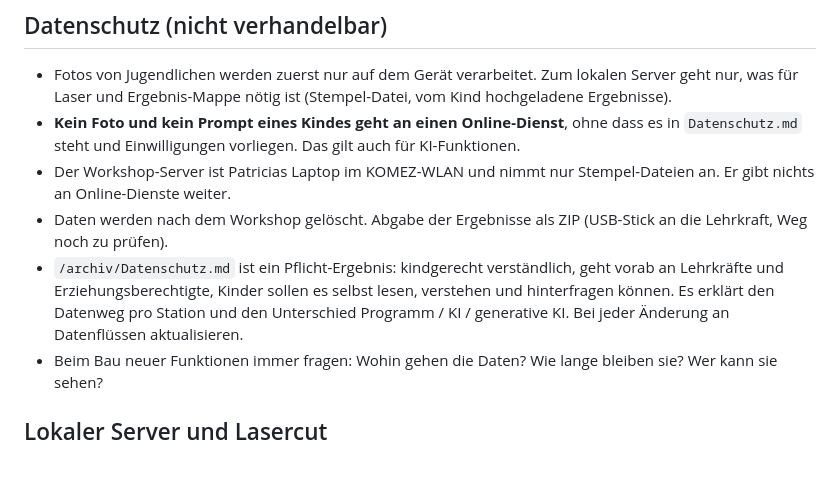
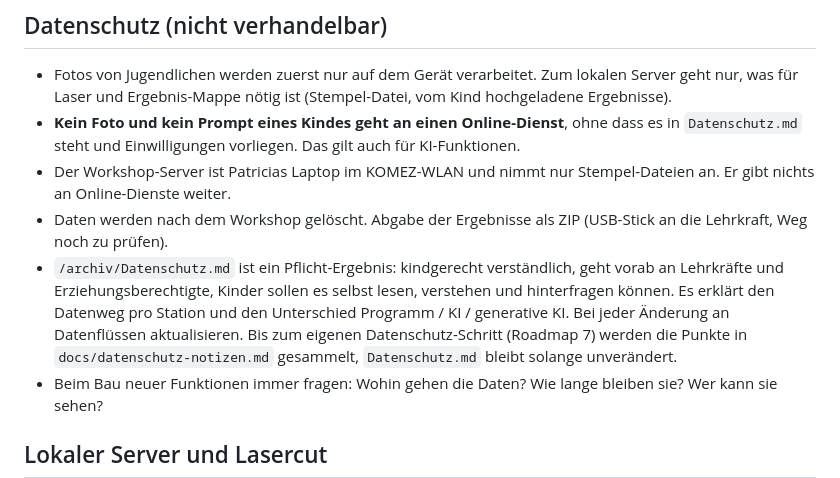
Before and after one commit to P3nny/stencil.me-Workshop, a Markdown page: CLAUDE.md, the part around the change. Drawn GitHub-style.

Commit message:
:memo: Point to data protection notes in CLAUDE.md
Co-Authored-By: Claude Opus 5.5 <noreply@anthropic.com>

```diff
--- a/CLAUDE.md
+++ b/CLAUDE.md
@@ -101,7 +101,7 @@ Bestehende Stationen (aus `02_stencil.me-Stationen.pdf`) sinngemäß übernehmen
 - **Kein Foto und kein Prompt eines Kindes geht an einen Online-Dienst**, ohne dass es in `Datenschutz.md` steht und Einwilligungen vorliegen. Das gilt auch für KI-Funktionen.
 - Der Workshop-Server ist Patricias Laptop im KOMEZ-WLAN und nimmt nur Stempel-Dateien an. Er gibt nichts an Online-Dienste weiter.
 - Daten werden nach dem Workshop gelöscht. Abgabe der Ergebnisse als ZIP (USB-Stick an die Lehrkraft, Weg noch zu prüfen).
-- `/archiv/Datenschutz.md` ist ein Pflicht-Ergebnis: kindgerecht verständlich, geht vorab an Lehrkräfte und Erziehungsberechtigte, Kinder sollen es selbst lesen, verstehen und hinterfragen können. Es erklärt den Datenweg pro Station und den Unterschied Programm / KI / generative KI. Bei jeder Änderung an Datenflüssen aktualisieren.
+- `/archiv/Datenschutz.md` ist ein Pflicht-Ergebnis: kindgerecht verständlich, geht vorab an Lehrkräfte und Erziehungsberechtigte, Kinder sollen es selbst lesen, verstehen und hinterfragen können. Es erklärt den Datenweg pro Station und den Unterschied Programm / KI / generative KI. Bei jeder Änderung an Datenflüssen aktualisieren. Bis zum eigenen Datenschutz-Schritt (Roadmap 7) werden die Punkte in `docs/datenschutz-notizen.md` gesammelt, `Datenschutz.md` bleibt solange unverändert.
 - Beim Bau neuer Funktionen immer fragen: Wohin gehen die Daten? Wie lange bleiben sie? Wer kann sie sehen?
 
 ## Lokaler Server und Lasercut
```
